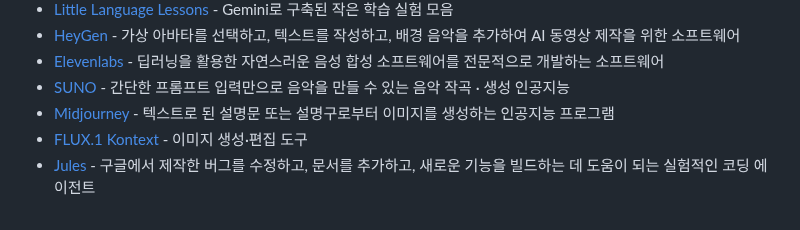
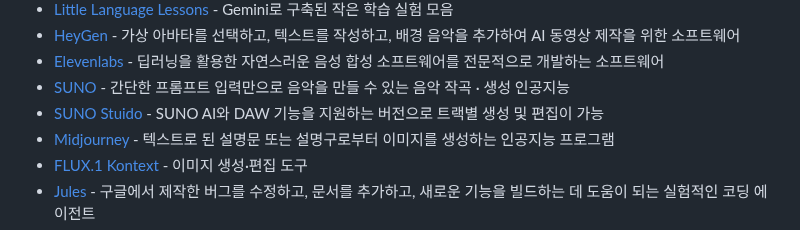
Before and after one commit to joongi007/awesome-shelf, a Markdown page: README.md, the part around the change. Drawn GitHub-style.

Commit message:
추가 - SUNO Stuido

```diff
--- a/README.md
+++ b/README.md
@@ -109,6 +109,7 @@
 - [HeyGen](https://www.heygen.com) - 가상 아바타를 선택하고, 텍스트를 작성하고, 배경 음악을 추가하여 AI 동영상 제작을 위한 소프트웨어
 - [Elevenlabs](https://elevenlabs.io) - 딥러닝을 활용한 자연스러운 음성 합성 소프트웨어를 전문적으로 개발하는 소프트웨어
 - [SUNO](https://suno.com) - 간단한 프롬프트 입력만으로 음악을 만들 수 있는 음악 작곡 · 생성 인공지능
+- [SUNO Stuido](https://suno.com/studio-welcome) - SUNO AI와 DAW 기능을 지원하는 버전으로 트랙별 생성 및 편집이 가능
 - [Midjourney](https://www.midjourney.com) - 텍스트로 된 설명문 또는 설명구로부터 이미지를 생성하는 인공지능 프로그램
 - [FLUX.1 Kontext](https://bfl.ai/models/flux-kontext) - 이미지 생성·편집 도구
 - [Jules](https://jules.google/) - 구글에서 제작한 버그를 수정하고, 문서를 추가하고, 새로운 기능을 빌드하는 데 도움이 되는 실험적인 코딩 에이전트
```
